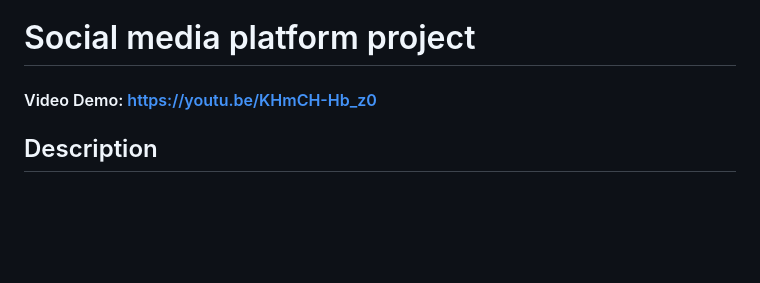
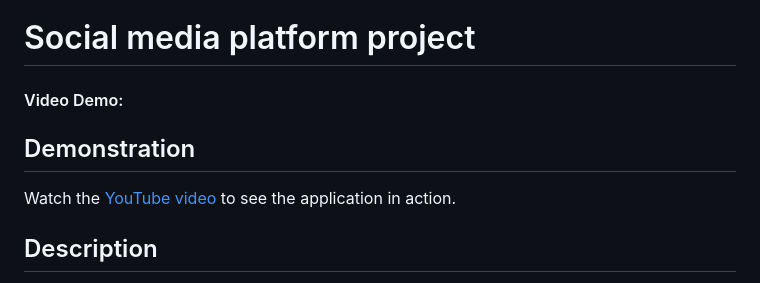
Before and after one commit to MahmoudSayed129/Social-Media-Platform, a Markdown page: README.md, the part around the change. Drawn GitHub-style; blank space fills up the shorter version.

```diff
--- a/README.md
+++ b/README.md
@@ -1,5 +1,7 @@
 # Social media platform project
-#### Video Demo:  https://youtu.be/KHmCH-Hb_z0
+#### Video Demo:
+## Demonstration
+Watch the [YouTube video](https://youtu.be/KHmCH-Hb_z0) to see the application in action.
 ## Description
 Using Python (Django framework, models), JavaScript, HTML, and CSS, complete the implementation of a social media platform that allows users to make posts, follow other users, and *like* posts.
 You must login to use these features.
```
